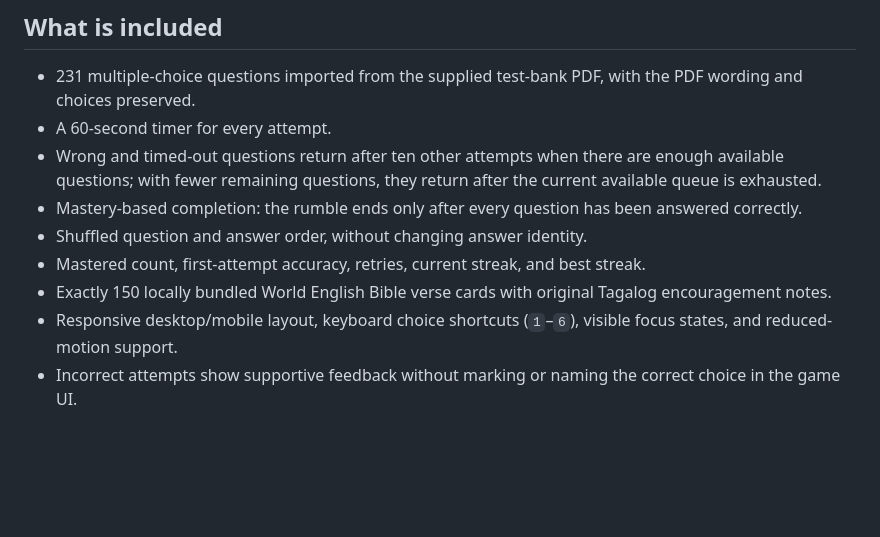
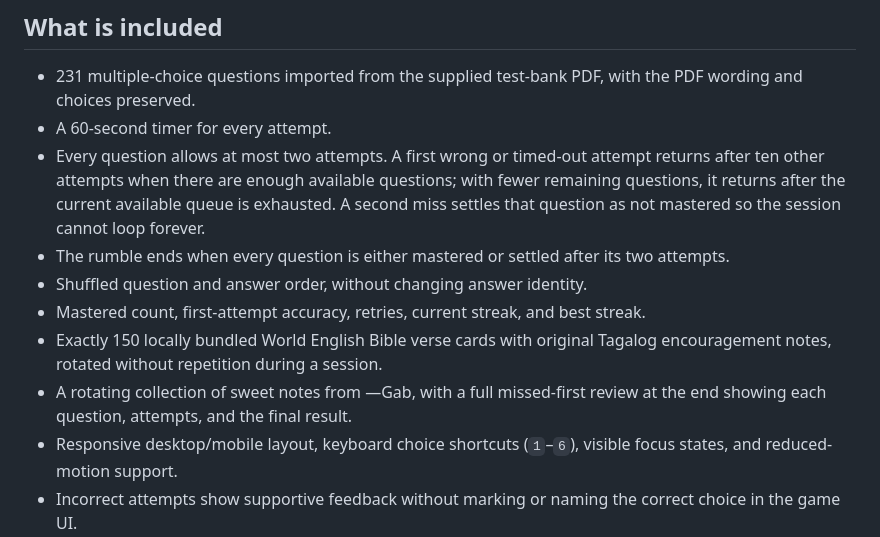
Before and after one commit to Gabrielparasabiog/Quiz-for-my-love, a Markdown page: README.md, the part around the change. Rendered like a GitHub page; blank space fills up the shorter version.

Commit message:
Revise README for question attempts and content details
Clarified question attempt rules and updated content descriptions.

```diff
--- a/README.md
+++ b/README.md
@@ -6,11 +6,12 @@ A small, static board-exam practice rumble made for My Love. It is intentionally
 
 - 231 multiple-choice questions imported from the supplied test-bank PDF, with the PDF wording and choices preserved.
 - A 60-second timer for every attempt.
-- Wrong and timed-out questions return after ten other attempts when there are enough available questions; with fewer remaining questions, they return after the current available queue is exhausted.
-- Mastery-based completion: the rumble ends only after every question has been answered correctly.
+- Every question allows at most two attempts. A first wrong or timed-out attempt returns after ten other attempts when there are enough available questions; with fewer remaining questions, it returns after the current available queue is exhausted. A second miss settles that question as not mastered so the session cannot loop forever.
+- The rumble ends when every question is either mastered or settled after its two attempts.
 - Shuffled question and answer order, without changing answer identity.
 - Mastered count, first-attempt accuracy, retries, current streak, and best streak.
-- Exactly 150 locally bundled World English Bible verse cards with original Tagalog encouragement notes.
+- Exactly 150 locally bundled World English Bible verse cards with original Tagalog encouragement notes, rotated without repetition during a session.
+- A rotating collection of sweet notes from —Gab, with a full missed-first review at the end showing each question, attempts, and the final result.
 - Responsive desktop/mobile layout, keyboard choice shortcuts (`1`–`6`), visible focus states, and reduced-motion support.
 - Incorrect attempts show supportive feedback without marking or naming the correct choice in the game UI.
 - No account, cookies, analytics, backend, sound, or saved progress.
```
